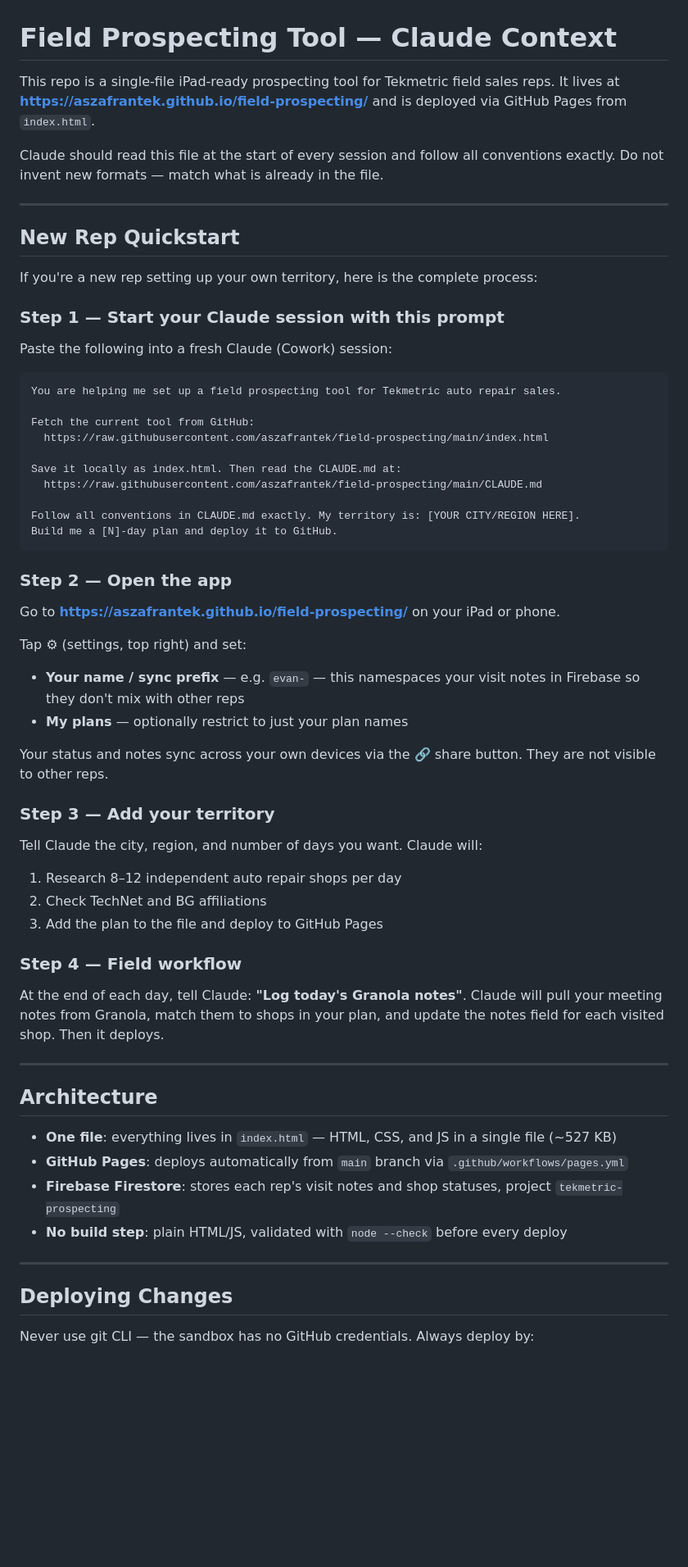
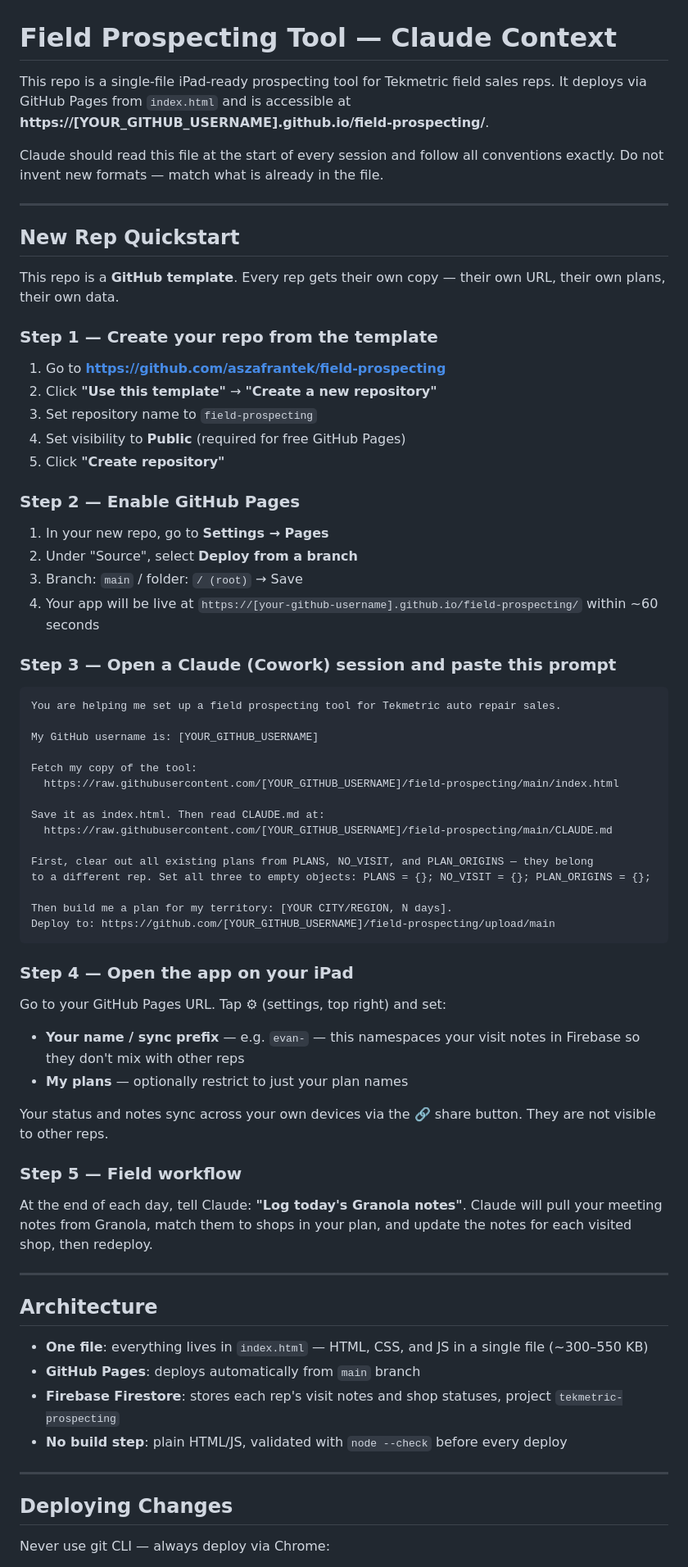
Before and after one commit to aszafrantek/field-prospecting, a Markdown page: CLAUDE.md, the part around one of its changes. Shown at 82% size. Rendered like a GitHub page; blank space fills up the shorter version.

Commit message:
Update CLAUDE.md — team template workflow + new rep quickstart

````diff
--- a/CLAUDE.md
+++ b/CLAUDE.md
@@ -1,6 +1,6 @@
 # Field Prospecting Tool — Claude Context
 
-This repo is a single-file iPad-ready prospecting tool for Tekmetric field sales reps. It lives at **https://aszafrantek.github.io/field-prospecting/** and is deployed via GitHub Pages from `index.html`.
+This repo is a single-file iPad-ready prospecting tool for Tekmetric field sales reps. It deploys via GitHub Pages from `index.html` and is accessible at **https://[YOUR_GITHUB_USERNAME].github.io/field-prospecting/**.
 
 Claude should read this file at the start of every session and follow all conventions exactly. Do not invent new formats — match what is already in the file.
 
@@ -8,52 +8,61 @@ Claude should read this file at the start of every session and follow all conven
 
 ## New Rep Quickstart
 
-If you're a new rep setting up your own territory, here is the complete process:
+This repo is a **GitHub template**. Every rep gets their own copy — their own URL, their own plans, their own data.
 
-### Step 1 — Start your Claude session with this prompt
+### Step 1 — Create your repo from the template
 
-Paste the following into a fresh Claude (Cowork) session:
+1. Go to **https://github.com/aszafrantek/field-prospecting**
+2. Click **"Use this template"** → **"Create a new repository"**
+3. Set repository name to `field-prospecting`
+4. Set visibility to **Public** (required for free GitHub Pages)
+5. Click **"Create repository"**
+
+### Step 2 — Enable GitHub Pages
+
+1. In your new repo, go to **Settings → Pages**
+2. Under "Source", select **Deploy from a branch**
+3. Branch: `main` / folder: `/ (root)` → Save
+4. Your app will be live at `https://[your-github-username].github.io/field-prospecting/` within ~60 seconds
+
+### Step 3 — Open a Claude (Cowork) session and paste this prompt
 
 ```
 You are helping me set up a field prospecting tool for Tekmetric auto repair sales.
 
-Fetch the current tool from GitHub:
-  https://raw.githubusercontent.com/aszafrantek/field-prospecting/main/index.html
+My GitHub username is: [YOUR_GITHUB_USERNAME]
 
-Save it locally as index.html. Then read the CLAUDE.md at:
-  https://raw.githubusercontent.com/aszafrantek/field-prospecting/main/CLAUDE.md
+Fetch my copy of the tool:
+  https://raw.githubusercontent.com/[YOUR_GITHUB_USERNAME]/field-prospecting/main/index.html
 
-Follow all conventions in CLAUDE.md exactly. My territory is: [YOUR CITY/REGION HERE].
-Build me a [N]-day plan and deploy it to GitHub.
+Save it as index.html. Then read CLAUDE.md at:
+  https://raw.githubusercontent.com/[YOUR_GITHUB_USERNAME]/field-prospecting/main/CLAUDE.md
+
+First, clear out all existing plans from PLANS, NO_VISIT, and PLAN_ORIGINS — they belong
+to a different rep. Set all three to empty objects: PLANS = {}; NO_VISIT = {}; PLAN_ORIGINS = {};
+
+Then build me a plan for my territory: [YOUR CITY/REGION, N days].
+Deploy to: https://github.com/[YOUR_GITHUB_USERNAME]/field-prospecting/upload/main
 ```
 
-### Step 2 — Open the app
+### Step 4 — Open the app on your iPad
 
-Go to **https://aszafrantek.github.io/field-prospecting/** on your iPad or phone.
-
-Tap ⚙ (settings, top right) and set:
+Go to your GitHub Pages URL. Tap ⚙ (settings, top right) and set:
 - **Your name / sync prefix** — e.g. `evan-` — this namespaces your visit notes in Firebase so they don't mix with other reps
 - **My plans** — optionally restrict to just your plan names
 
 Your status and notes sync across your own devices via the 🔗 share button. They are not visible to other reps.
 
-### Step 3 — Add your territory
+### Step 5 — Field workflow
 
-Tell Claude the city, region, and number of days you want. Claude will:
-1. Research 8–12 independent auto repair shops per day
-2. Check TechNet and BG affiliations
-3. Add the plan to the file and deploy to GitHub Pages
-
-### Step 4 — Field workflow
-
-At the end of each day, tell Claude: **"Log today's Granola notes"**. Claude will pull your meeting notes from Granola, match them to shops in your plan, and update the notes field for each visited shop. Then it deploys.
+At the end of each day, tell Claude: **"Log today's Granola notes"**. Claude will pull your meeting notes from Granola, match them to shops in your plan, and update the notes for each visited shop, then redeploy.
 
 ---
 
 ## Architecture
 
-- **One file**: everything lives in `index.html` — HTML, CSS, and JS in a single file (~527 KB)
-- **GitHub Pages**: deploys automatically from `main` branch via `.github/workflows/pages.yml`
+- **One file**: everything lives in `index.html` — HTML, CSS, and JS in a single file (~300–550 KB)
+- **GitHub Pages**: deploys automatically from `main` branch
 - **Firebase Firestore**: stores each rep's visit notes and shop statuses, project `tekmetric-prospecting`
 - **No build step**: plain HTML/JS, validated with `node --check` before every deploy
 
@@ -61,5 +70,5 @@ At the end of each day, tell Claude: **"Log today's Granola notes"**. Claude wil
 
 ## Deploying Changes
 
-Never use git CLI — the sandbox has no GitHub credentials. Always deploy by:
+Never use git CLI — always deploy via Chrome:
 
````
Also changed, not shown: other parts of CLAUDE.md (+75 -85 lines).
